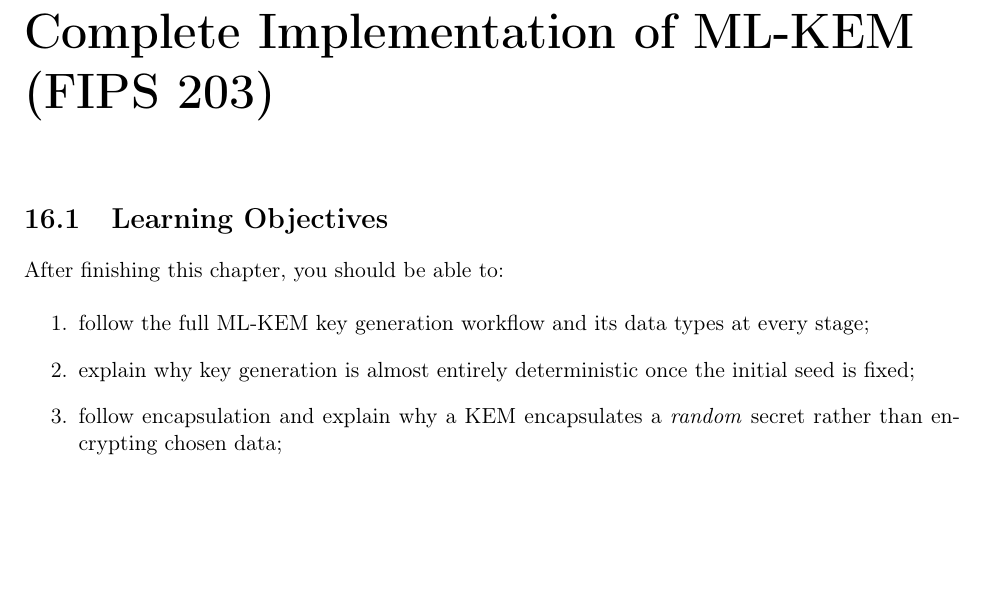
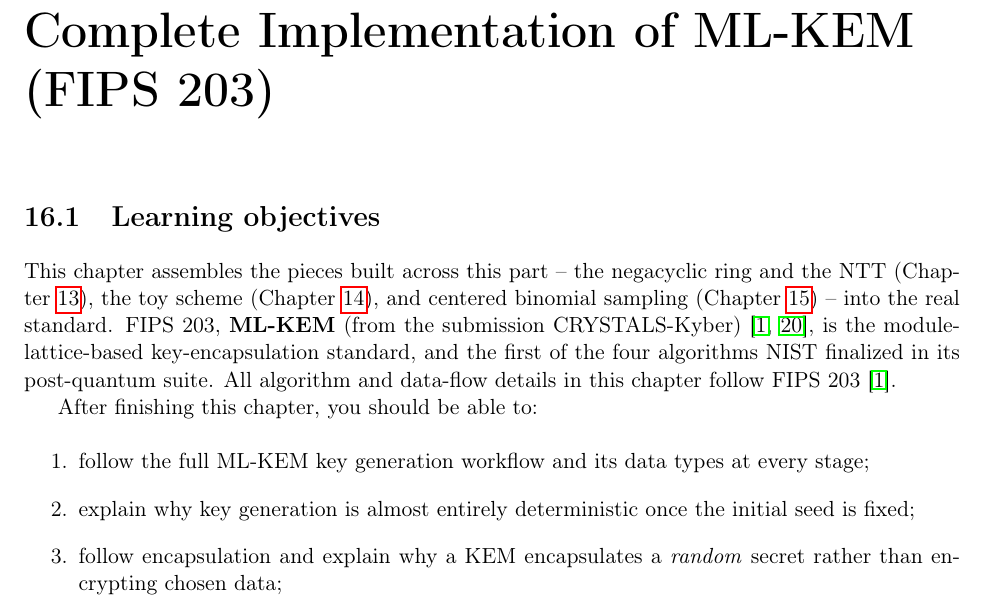
Before and after one commit to AppliedPQC/AppliedPQC, a LaTeX thesis (main.tex, which reads chapters/15_seed_expansion.tex): part of page 115 of 197, cut so that both start at the same text, the shorter picture padded with empty space. Compiled offline with pdfLaTeX.

Commit message:
docs: reference FIPS 203 at the ML-KEM chapter opening
Bring the ML-KEM chapter in line with the ML-DSA/FN-DSA/SLH-DSA chapters,
which each open by naming their standard (FIPS 204/205/206) with a citation.
The reworked ML-KEM chapter cited FIPS 203 only inside an algorithm caption;
add the same prominent opening reference (FIPS 203 / CRYSTALS-Kyber) so all
four standards are referenced consistently at their subject-chapter openings.

```diff
--- a/chapters/15_seed_expansion.tex
+++ b/chapters/15_seed_expansion.tex
@@ -2,7 +2,9 @@
 \chaptermark{ML-KEM (FIPS 203)}
 \label{ch:fips203}
 
-\section{Learning Objectives}
+\section{Learning objectives}
+
+This chapter assembles the pieces built across this part -- the negacyclic ring and the NTT (Chapter~\ref{ch:ntt}), the toy scheme (Chapter~\ref{ch:toymlkem}), and centered binomial sampling (Chapter~\ref{ch:cbd}) -- into the real standard. FIPS 203, \textbf{ML-KEM} (from the submission CRYSTALS-Kyber)~\cite{fips203,kyber2018}, is the module-lattice-based key-encapsulation standard, and the first of the four algorithms NIST finalized in its post-quantum suite. All algorithm and data-flow details in this chapter follow FIPS 203~\cite{fips203}.
 
 After finishing this chapter, you should be able to:
 
```
